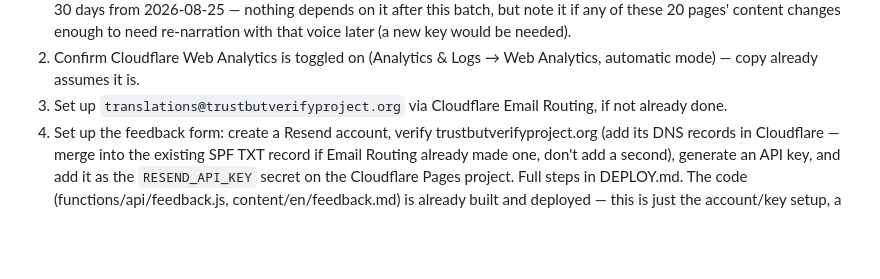
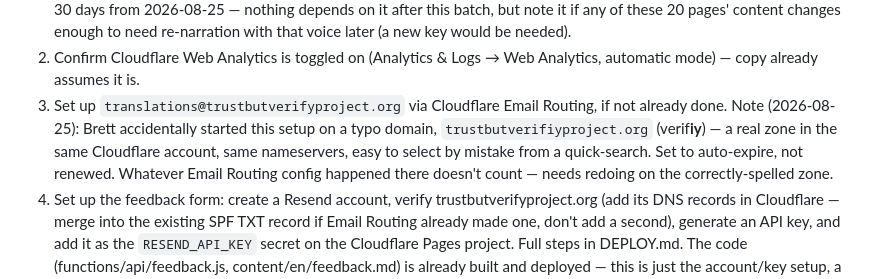
Before and after one commit to brettmorrison/trust-but-verify, a Markdown page: BACKLOG.md, the part around the change. Drawn GitHub-style; blank space fills up the shorter version.

Commit message:
Note: Email Routing setup was accidentally started on a typo domain
Co-Authored-By: Claude Sonnet 5 <noreply@anthropic.com>

```diff
--- a/BACKLOG.md
+++ b/BACKLOG.md
@@ -190,7 +190,12 @@ Roughly priority order. Update as items close.
 2. Confirm Cloudflare Web Analytics is toggled on (Analytics & Logs → Web
    Analytics, automatic mode) — copy already assumes it is.
 3. Set up `translations@trustbutverifyproject.org` via Cloudflare Email
-   Routing, if not already done.
+   Routing, if not already done. Note (2026-08-25): Brett accidentally
+   started this setup on a typo domain, `trustbutverifiyproject.org`
+   (verif**iy**) — a real zone in the same Cloudflare account, same
+   nameservers, easy to select by mistake from a quick-search. Set to
+   auto-expire, not renewed. Whatever Email Routing config happened
+   there doesn't count — needs redoing on the correctly-spelled zone.
 4. Set up the feedback form: create a Resend account, verify
    trustbutverifyproject.org (add its DNS records in Cloudflare —
    merge into the existing SPF TXT record if Email Routing already
```
